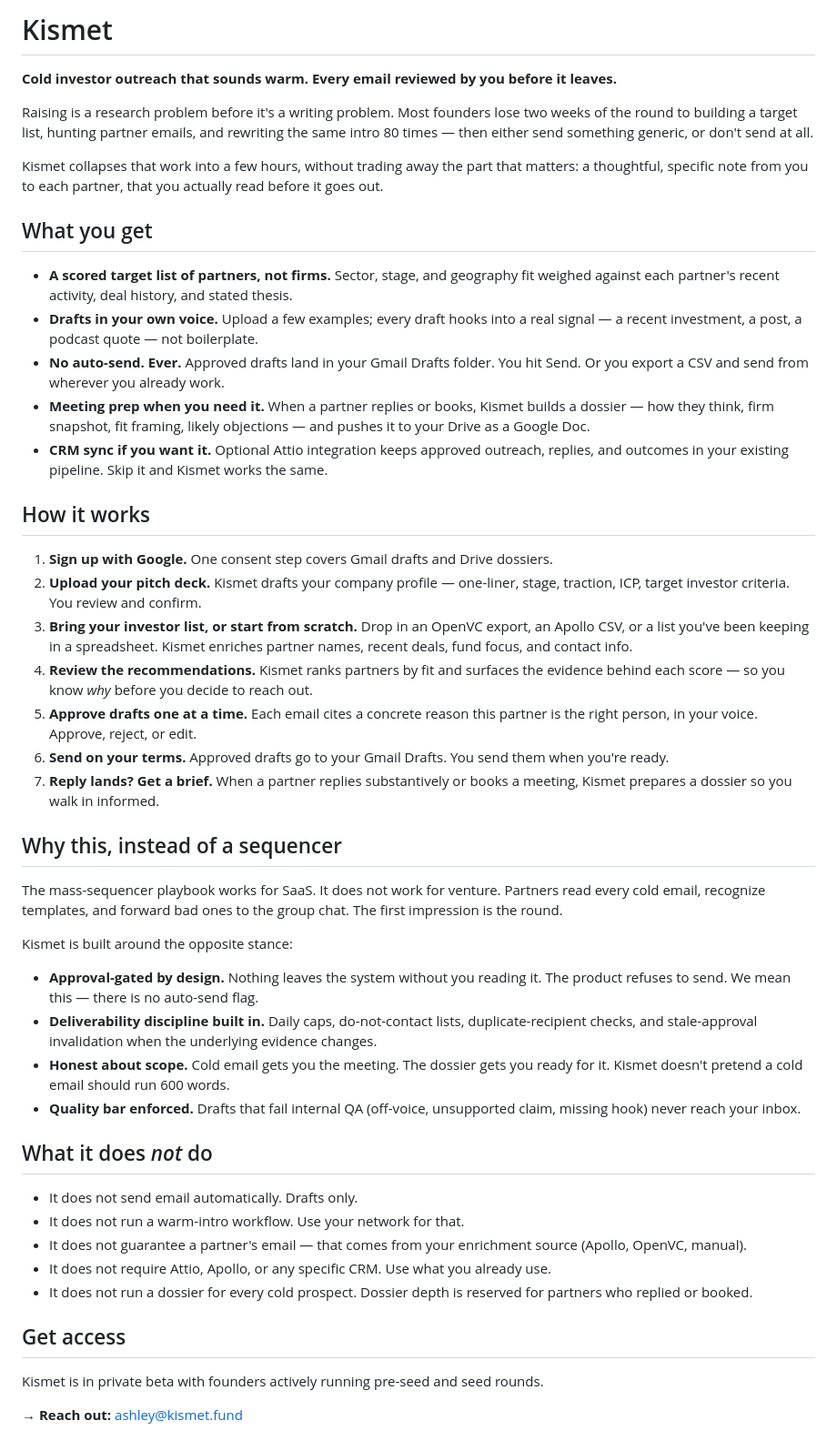
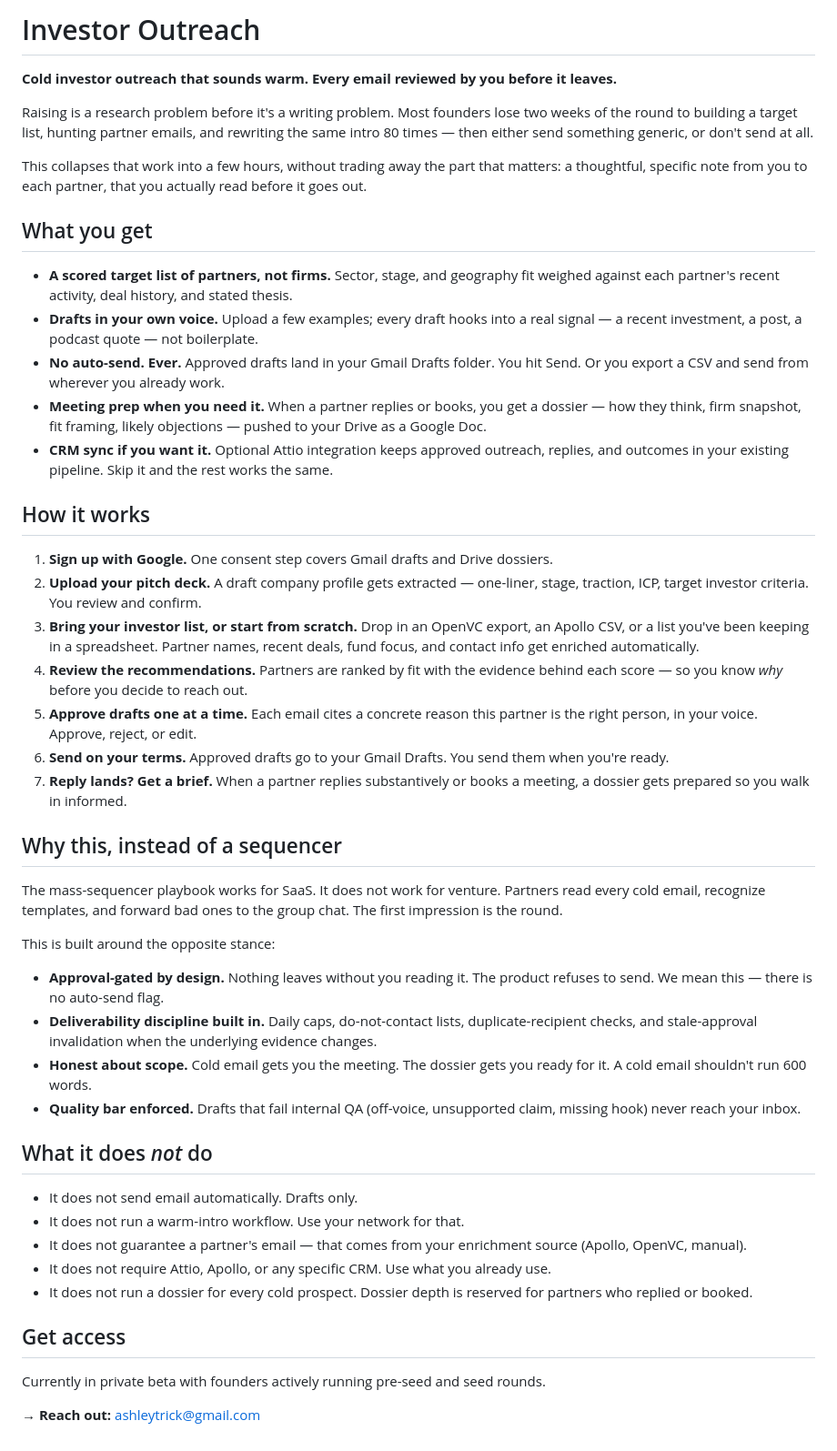
Before and after one commit to ashleytrick/investor_tool, a Markdown page: README.md, the part around the change. Shown at 91% size. Rendered like a GitHub page.

Commit message:
docs(readme): remove brand name from marketing copy

```diff
--- a/README.md
+++ b/README.md
@@ -1,38 +1,38 @@
-# Kismet
+# Investor Outreach
 
 **Cold investor outreach that sounds warm. Every email reviewed by you before it leaves.**
 
 Raising is a research problem before it's a writing problem. Most founders lose two weeks of the round to building a target list, hunting partner emails, and rewriting the same intro 80 times — then either send something generic, or don't send at all.
 
-Kismet collapses that work into a few hours, without trading away the part that matters: a thoughtful, specific note from you to each partner, that you actually read before it goes out.
+This collapses that work into a few hours, without trading away the part that matters: a thoughtful, specific note from you to each partner, that you actually read before it goes out.
 
 ## What you get
 
 - **A scored target list of partners, not firms.** Sector, stage, and geography fit weighed against each partner's recent activity, deal history, and stated thesis.
 - **Drafts in your own voice.** Upload a few examples; every draft hooks into a real signal — a recent investment, a post, a podcast quote — not boilerplate.
 - **No auto-send. Ever.** Approved drafts land in your Gmail Drafts folder. You hit Send. Or you export a CSV and send from wherever you already work.
-- **Meeting prep when you need it.** When a partner replies or books, Kismet builds a dossier — how they think, firm snapshot, fit framing, likely objections — and pushes it to your Drive as a Google Doc.
-- **CRM sync if you want it.** Optional Attio integration keeps approved outreach, replies, and outcomes in your existing pipeline. Skip it and Kismet works the same.
+- **Meeting prep when you need it.** When a partner replies or books, you get a dossier — how they think, firm snapshot, fit framing, likely objections — pushed to your Drive as a Google Doc.
+- **CRM sync if you want it.** Optional Attio integration keeps approved outreach, replies, and outcomes in your existing pipeline. Skip it and the rest works the same.
 
 ## How it works
 
 1. **Sign up with Google.** One consent step covers Gmail drafts and Drive dossiers.
-2. **Upload your pitch deck.** Kismet drafts your company profile — one-liner, stage, traction, ICP, target investor criteria. You review and confirm.
-3. **Bring your investor list, or start from scratch.** Drop in an OpenVC export, an Apollo CSV, or a list you've been keeping in a spreadsheet. Kismet enriches partner names, recent deals, fund focus, and contact info.
-4. **Review the recommendations.** Kismet ranks partners by fit and surfaces the evidence behind each score — so you know *why* before you decide to reach out.
+2. **Upload your pitch deck.** A draft company profile gets extracted — one-liner, stage, traction, ICP, target investor criteria. You review and confirm.
+3. **Bring your investor list, or start from scratch.** Drop in an OpenVC export, an Apollo CSV, or a list you've been keeping in a spreadsheet. Partner names, recent deals, fund focus, and contact info get enriched automatically.
+4. **Review the recommendations.** Partners are ranked by fit with the evidence behind each score — so you know *why* before you decide to reach out.
 5. **Approve drafts one at a time.** Each email cites a concrete reason this partner is the right person, in your voice. Approve, reject, or edit.
 6. **Send on your terms.** Approved drafts go to your Gmail Drafts. You send them when you're ready.
-7. **Reply lands? Get a brief.** When a partner replies substantively or books a meeting, Kismet prepares a dossier so you walk in informed.
+7. **Reply lands? Get a brief.** When a partner replies substantively or books a meeting, a dossier gets prepared so you walk in informed.
 
 ## Why this, instead of a sequencer
 
 The mass-sequencer playbook works for SaaS. It does not work for venture. Partners read every cold email, recognize templates, and forward bad ones to the group chat. The first impression is the round.
 
-Kismet is built around the opposite stance:
+This is built around the opposite stance:
 
-- **Approval-gated by design.** Nothing leaves the system without you reading it. The product refuses to send. We mean this — there is no auto-send flag.
+- **Approval-gated by design.** Nothing leaves without you reading it. The product refuses to send. We mean this — there is no auto-send flag.
 - **Deliverability discipline built in.** Daily caps, do-not-contact lists, duplicate-recipient checks, and stale-approval invalidation when the underlying evidence changes.
-- **Honest about scope.** Cold email gets you the meeting. The dossier gets you ready for it. Kismet doesn't pretend a cold email should run 600 words.
+- **Honest about scope.** Cold email gets you the meeting. The dossier gets you ready for it. A cold email shouldn't run 600 words.
 - **Quality bar enforced.** Drafts that fail internal QA (off-voice, unsupported claim, missing hook) never reach your inbox.
 
 ## What it does *not* do
@@ -45,6 +45,6 @@ Kismet is built around the opposite stance:
 
 ## Get access
 
-Kismet is in private beta with founders actively running pre-seed and seed rounds.
+Currently in private beta with founders actively running pre-seed and seed rounds.
 
-→ **Reach out:** [ashley@kismet.fund](mailto:ashley@kismet.fund)
+→ **Reach out:** [ashleytrick@gmail.com](mailto:ashleytrick@gmail.com)
```
